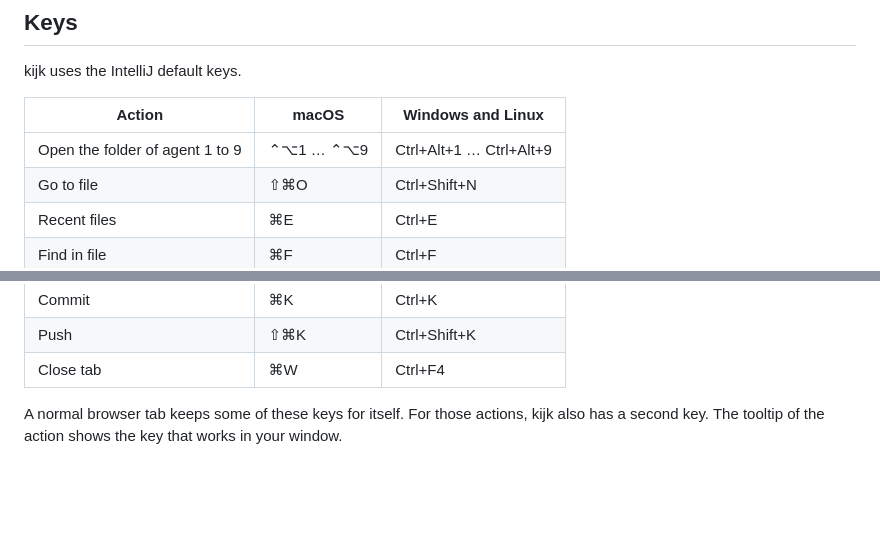
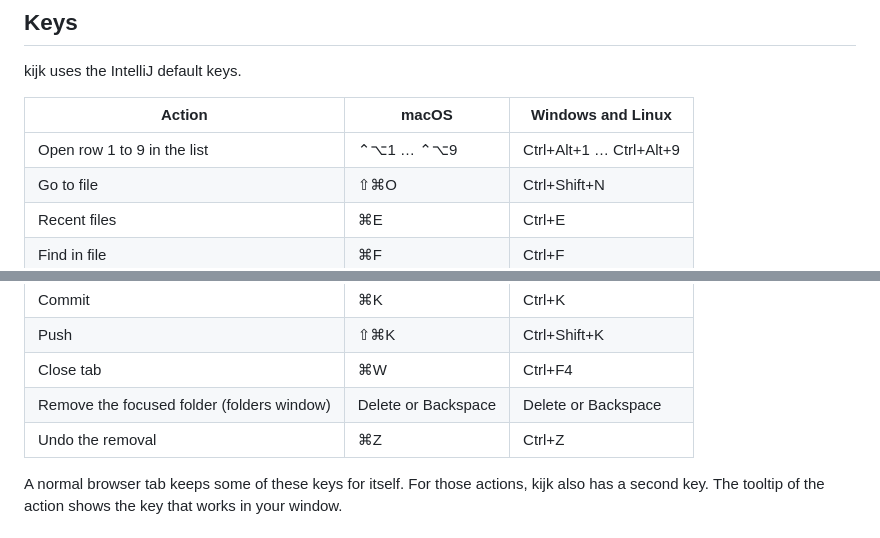
Before and after one commit to kijk-dev/kijk, a Markdown page: README.md, 2 parts joined by grey strips. Rendered like a GitHub page; blank space fills up the shorter version.

```diff
--- a/README.md
+++ b/README.md
@@ -88,7 +104,7 @@ kijk uses the IntelliJ default keys.
 
 | Action | macOS | Windows and Linux |
 |---|---|---|
-| Open the folder of agent 1 to 9 | ⌃⌥1 … ⌃⌥9 | Ctrl+Alt+1 … Ctrl+Alt+9 |
+| Open row 1 to 9 in the list | ⌃⌥1 … ⌃⌥9 | Ctrl+Alt+1 … Ctrl+Alt+9 |
 | Go to file | ⇧⌘O | Ctrl+Shift+N |
 | Recent files | ⌘E | Ctrl+E |
 | Find in file | ⌘F | Ctrl+F |
@@ -101,6 +117,8 @@ kijk uses the IntelliJ default keys.
 | Commit | ⌘K | Ctrl+K |
 | Push | ⇧⌘K | Ctrl+Shift+K |
 | Close tab | ⌘W | Ctrl+F4 |
+| Remove the focused folder (folders window) | Delete or Backspace | Delete or Backspace |
+| Undo the removal | ⌘Z | Ctrl+Z |
 
 A normal browser tab keeps some of these keys for itself. For those actions, kijk also has a second key. The tooltip of the action shows the key that works in your window.
 
```
Also changed, not shown: other parts of README.md (+25 -3 lines).
